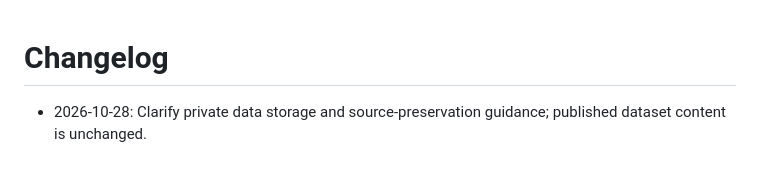
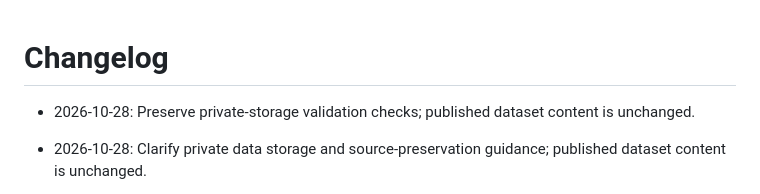
Before and after one commit to YungHsiuLai/arvin-research-studio, a Markdown page: CHANGELOG.md, the part around the change. Drawn GitHub-style; blank space fills up the shorter version.

Commit message:
Update public metadata catalog

```diff
--- a/CHANGELOG.md
+++ b/CHANGELOG.md
@@ -1,4 +1,6 @@
 # Changelog
+
+- 2026-10-28: Preserve private-storage validation checks; published dataset content is unchanged.
 
 - 2026-10-28: Clarify private data storage and source-preservation guidance; published dataset content is unchanged.
 
```
